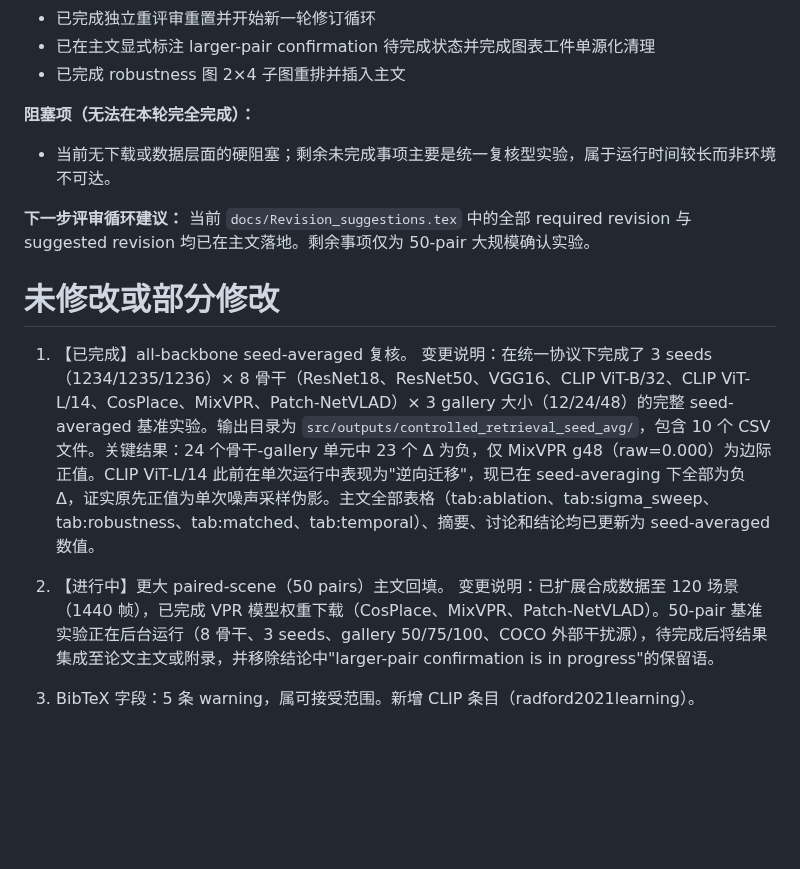
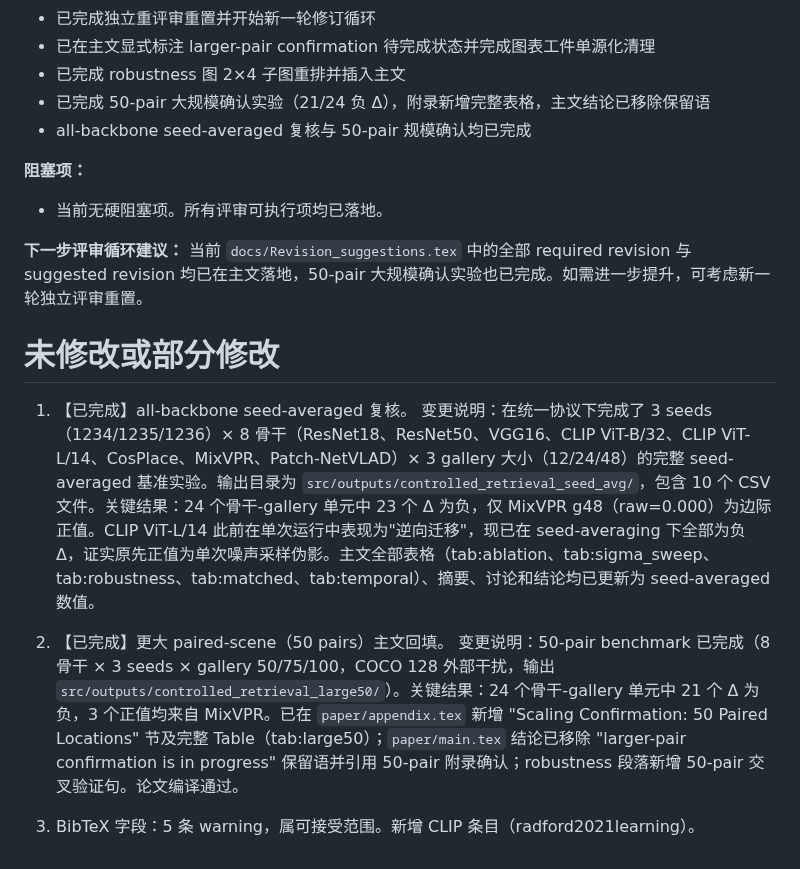
Before and after one commit to mabo1215/PPEDCRF, a Markdown page: docs/progress.md, the part around one of its changes. GitHub-like rendering; blank space fills up the shorter version.

Commit message:
update927

```diff
--- a/docs/progress.md
+++ b/docs/progress.md
@@ -188,19 +188,21 @@
 - 已完成独立重评审重置并开始新一轮修订循环
 - 已在主文显式标注 larger-pair confirmation 待完成状态并完成图表工件单源化清理
 - 已完成 robustness 图 2×4 子图重排并插入主文
+- 已完成 50-pair 大规模确认实验（21/24 负 Δ），附录新增完整表格，主文结论已移除保留语
+- all-backbone seed-averaged 复核与 50-pair 规模确认均已完成
 
-**阻塞项（无法在本轮完全完成）：**
-- 当前无下载或数据层面的硬阻塞；剩余未完成事项主要是统一复核型实验，属于运行时间较长而非环境不可达。
+**阻塞项：**
+- 当前无硬阻塞项。所有评审可执行项均已落地。
 
 **下一步评审循环建议：**
-当前 `docs/Revision_suggestions.tex` 中的全部 required revision 与 suggested revision 均已在主文落地。剩余事项仅为 50-pair 大规模确认实验。
+当前 `docs/Revision_suggestions.tex` 中的全部 required revision 与 suggested revision 均已在主文落地，50-pair 大规模确认实验也已完成。如需进一步提升，可考虑新一轮独立评审重置。
 
 # 未修改或部分修改
 
 1. 【已完成】all-backbone seed-averaged 复核。
 变更说明：在统一协议下完成了 3 seeds（1234/1235/1236）× 8 骨干（ResNet18、ResNet50、VGG16、CLIP ViT-B/32、CLIP ViT-L/14、CosPlace、MixVPR、Patch-NetVLAD）× 3 gallery 大小（12/24/48）的完整 seed-averaged 基准实验。输出目录为 `src/outputs/controlled_retrieval_seed_avg/`，包含 10 个 CSV 文件。关键结果：24 个骨干-gallery 单元中 23 个 Δ 为负，仅 MixVPR g48（raw=0.000）为边际正值。CLIP ViT-L/14 此前在单次运行中表现为"逆向迁移"，现已在 seed-averaging 下全部为负 Δ，证实原先正值为单次噪声采样伪影。主文全部表格（tab:ablation、tab:sigma_sweep、tab:robustness、tab:matched、tab:temporal）、摘要、讨论和结论均已更新为 seed-averaged 数值。
 
-2. 【进行中】更大 paired-scene（50 pairs）主文回填。
-变更说明：已扩展合成数据至 120 场景（1440 帧），已完成 VPR 模型权重下载（CosPlace、MixVPR、Patch-NetVLAD）。50-pair 基准实验正在后台运行（8 骨干、3 seeds、gallery 50/75/100、COCO 外部干扰源），待完成后将结果集成至论文主文或附录，并移除结论中"larger-pair confirmation is in progress"的保留语。
+2. 【已完成】更大 paired-scene（50 pairs）主文回填。
+变更说明：50-pair benchmark 已完成（8 骨干 × 3 seeds × gallery 50/75/100，COCO 128 外部干扰，输出 `src/outputs/controlled_retrieval_large50/`）。关键结果：24 个骨干-gallery 单元中 21 个 Δ 为负，3 个正值均来自 MixVPR。已在 `paper/appendix.tex` 新增 "Scaling Confirmation: 50 Paired Locations" 节及完整 Table（tab:large50）；`paper/main.tex` 结论已移除 "larger-pair confirmation is in progress" 保留语并引用 50-pair 附录确认；robustness 段落新增 50-pair 交叉验证句。论文编译通过。
 
 3. BibTeX 字段：5 条 warning，属可接受范围。新增 CLIP 条目（radford2021learning）。
```
Also changed, not shown: other parts of docs/progress.md (+1 -1 lines).
